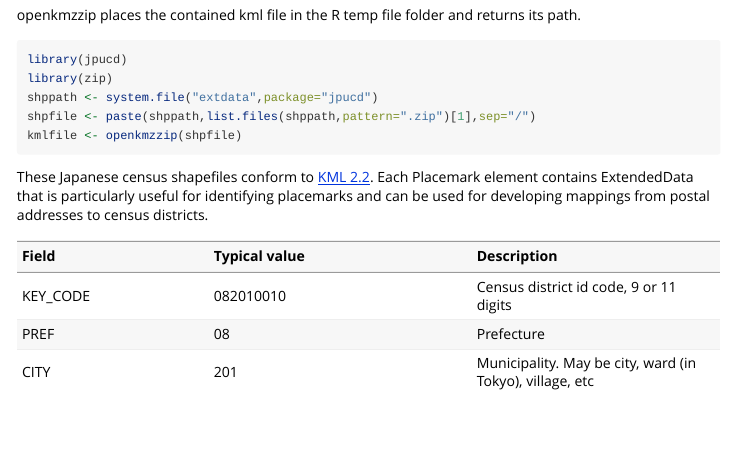
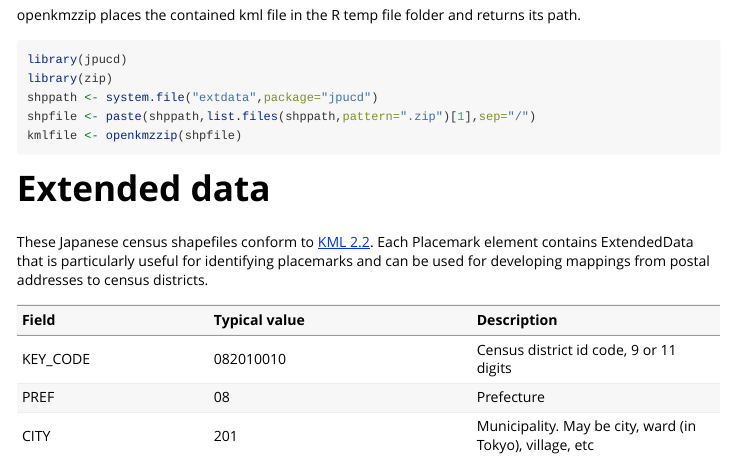
Before and after one commit to AlanInTsukuba/JPUnifiedCensusDistricts, an R Markdown document (vignettes/origshapefiles.Rmd): the page in a window 1100 px wide, from 360 px down. Rendered offline with R 4.5, knitr and Pandoc, with nearby package versions; the code chunks are not run, so their results and figures are left out.

Commit message:
add header

````diff
--- a/vignettes/origshapefiles.Rmd
+++ b/vignettes/origshapefiles.Rmd
@@ -40,6 +40,8 @@ shppath <- system.file("extdata",package="jpucd")
 shpfile <- paste(shppath,list.files(shppath,pattern=".zip")[1],sep="/")
 kmlfile <- openkmzzip(shpfile)
 ```
+
+# Extended data
 
 These Japanese census shapefiles conform to [KML 2.2](http://www.opengis.net/kml/2.2). Each Placemark element
     contains ExtendedData that is particularly useful for identifying placemarks and can be used
````
